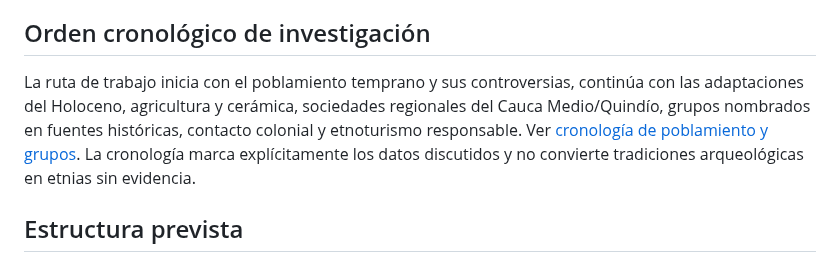
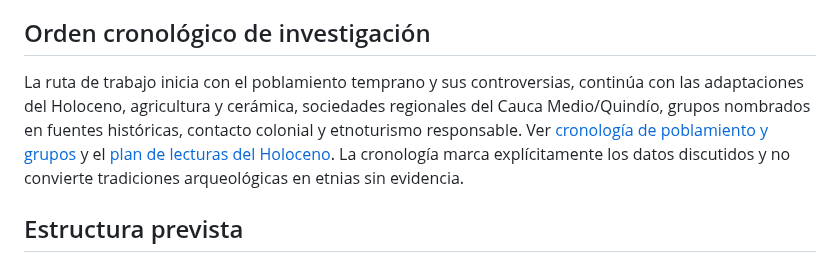
Before and after one commit to jmtechquindio/colombia-ancestral, a Markdown page: README.md, the part around the change. Drawn GitHub-style.

Commit message:
Enlaza plan de lecturas del Holoceno desde el índice principal

```diff
--- a/README.md
+++ b/README.md
@@ -17,7 +17,7 @@ La primera fase documentará las fuentes institucionales y académicas relaciona
 
 ## Orden cronológico de investigación
 
-La ruta de trabajo inicia con el poblamiento temprano y sus controversias, continúa con las adaptaciones del Holoceno, agricultura y cerámica, sociedades regionales del Cauca Medio/Quindío, grupos nombrados en fuentes históricas, contacto colonial y etnoturismo responsable. Ver [cronología de poblamiento y grupos](docs/cronologia_poblamiento_y_grupos.md). La cronología marca explícitamente los datos discutidos y no convierte tradiciones arqueológicas en etnias sin evidencia.
+La ruta de trabajo inicia con el poblamiento temprano y sus controversias, continúa con las adaptaciones del Holoceno, agricultura y cerámica, sociedades regionales del Cauca Medio/Quindío, grupos nombrados en fuentes históricas, contacto colonial y etnoturismo responsable. Ver [cronología de poblamiento y grupos](docs/cronologia_poblamiento_y_grupos.md) y el [plan de lecturas del Holoceno](docs/plan_lecturas_holoceno_01.md). La cronología marca explícitamente los datos discutidos y no convierte tradiciones arqueológicas en etnias sin evidencia.
 
 ## Estructura prevista
 
```
